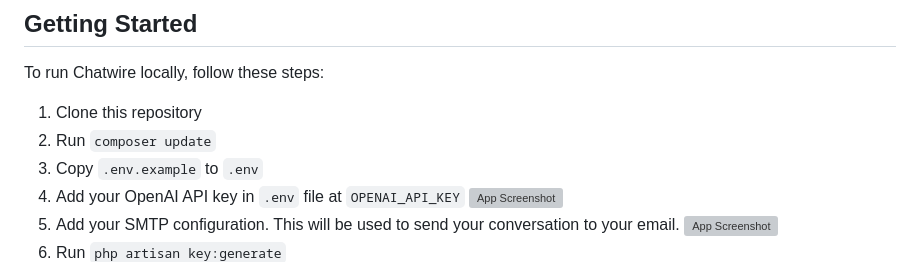
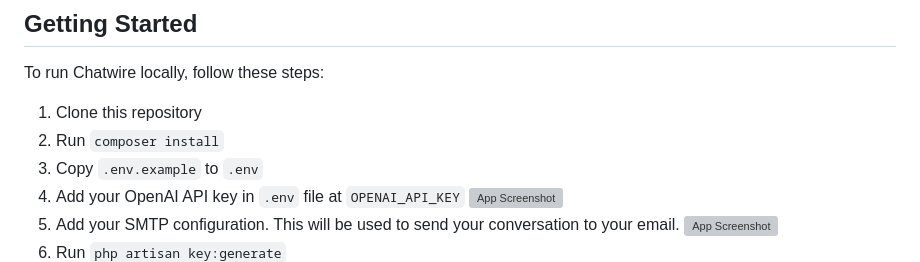
Before and after one commit to theokafadaris/chatwire, a Markdown page: README.md, the part around the change. Rendered like a GitHub page; grey boxes are pictures that could not be loaded.

Commit message:
Updating Readme from composer update to composer install

```diff
--- a/README.md
+++ b/README.md
@@ -58,7 +58,7 @@ The project uses the following technologies:
 To run Chatwire locally, follow these steps:
 
 1. Clone this repository
-2. Run `composer update`
+2. Run `composer install`
 3. Copy `.env.example` to `.env`
 4. Add your OpenAI API key in `.env` file at `OPENAI_API_KEY`
    ![App Screenshot](https://i.imgur.com/e8IdRtB.png)
```
